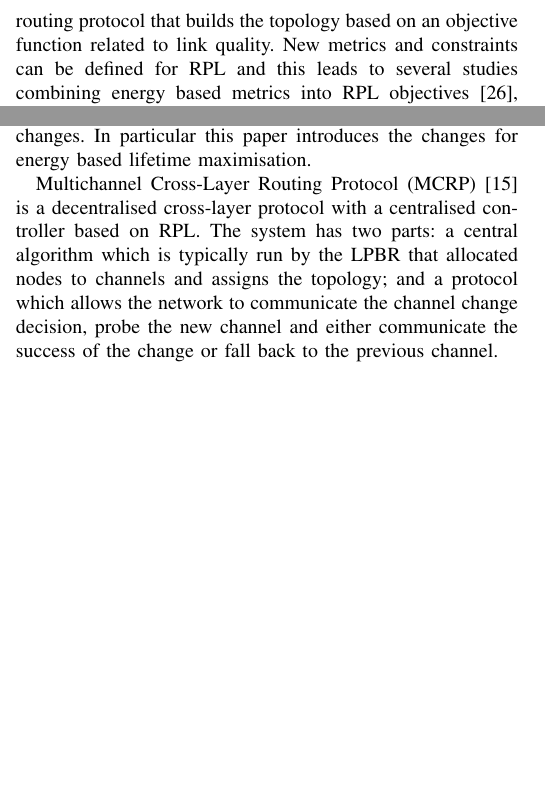
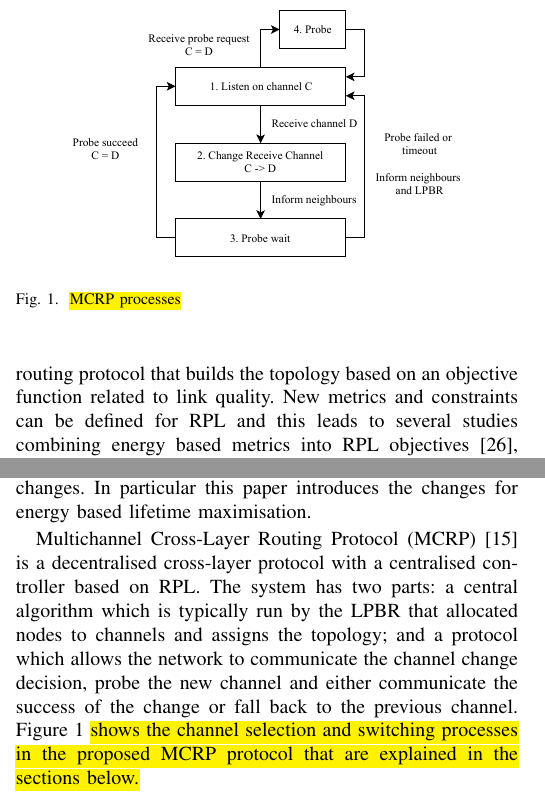
Before and after one commit to Noradila/journal-2017, a LaTeX paper (main.tex, which reads MCRP.tex): two parts of the columns of page 2 of 8 before the commit and two parts of the columns of page 2 of 9 after it, joined at a grey line, cut at the place of the change, the shorter picture padded with empty space. Compiled offline with pdfLaTeX; a missing font is replaced by an installed copy or a similar font; a LaTeX package or settings file that is missing is left out.

Commit message:
Added MCRP processes flowchart

```diff
--- a/MCRP.tex
+++ b/MCRP.tex
@@ -5,4 +5,11 @@
 The goals of MCRP are (i) to reduce interference experienced through use of multiple channels and (ii) maximise the network lifetime by reconfiguring the topology.
 An initial version of Multichannel Cross-Layer Routing Protocol (MCRP) is introduced in~\cite{mcrp} but the version in this paper has extensive changes.  In particular this paper introduces the changes for energy based lifetime maximisation.
 
-Multichannel Cross-Layer Routing Protocol (MCRP) \cite{mcrp} is a decentralised cross-layer protocol with a centralised controller based on RPL.  The system has two parts: a central algorithm which is typically run by the LPBR that allocated nodes to channels and assigns the topology; and a protocol which allows the network to communicate the channel change decision, probe the new channel and either communicate the success of the change or fall back to the previous channel.
+Multichannel Cross-Layer Routing Protocol (MCRP) \cite{mcrp} is a decentralised cross-layer protocol with a centralised controller based on RPL.  The system has two parts: a central algorithm which is typically run by the LPBR that allocated nodes to channels and assigns the topology; and a protocol which allows the network to communicate the channel change decision, probe the new channel and either communicate the success of the change or fall back to the previous channel. Figure \ref{fig_mcrp} \hl{shows the channel selection and switching processes in the proposed MCRP protocol that are explained in the sections below.}
+
+%left bottm right top
+\begin{figure}
+\centering
+\includegraphics[trim=2cm 20.5cm 9cm 0cm, clip=true, totalheight=0.2\textheight]{figures/MCRPprocesses.pdf}
+%{mcrpFigures/channelSwitching.pdf}
+\caption{\hl{MCRP processes}}
--- a/main.tex
+++ b/main.tex
@@ -12,6 +12,7 @@
 \usepackage{subfigure}
 \usepackage{pgfgantt}
 \usepackage{url,xspace}
+\usepackage{color,soul}
 \newcommand{\tinyskip}{\vspace{2pt}}
 \newcommand{\mypar}[1]{\tinyskip\noindent\textbf{#1.}\xspace}
 % correct bad hyphenation here
```
Also changed, not shown: figures/MCRPprocesses.pdf (added), figures/channelSwitching.pdf, MCRP.tex (9 more changed lines).
